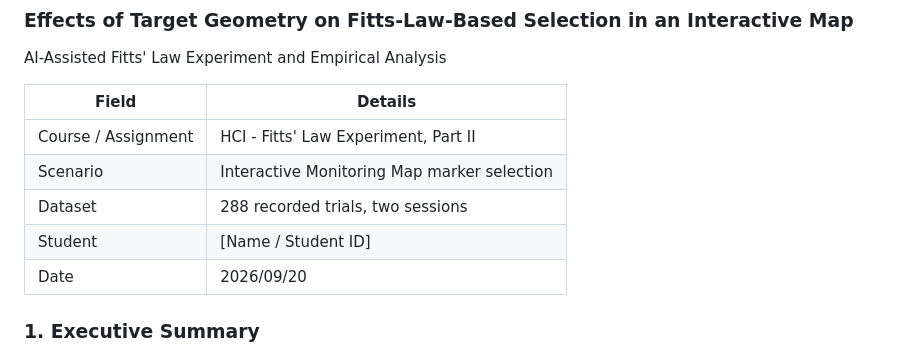
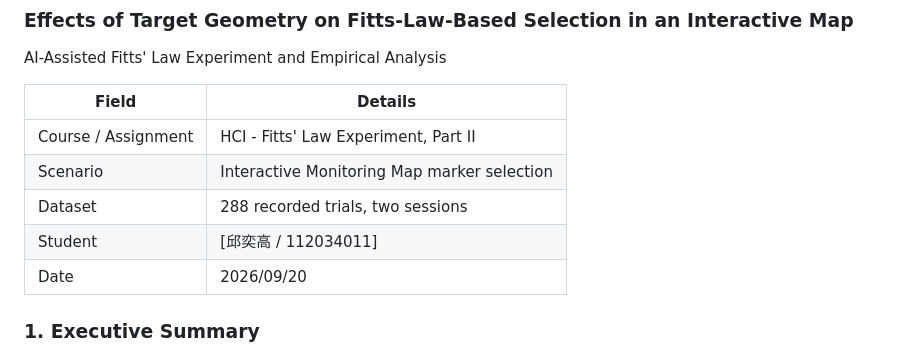
Before and after one commit to eaglechiu/HCI-FittsLawTest, a Markdown page: README.md, the part around the change. Rendered like a GitHub page.

Commit message:
Update student name and ID in README

```diff
--- a/README.md
+++ b/README.md
@@ -62,7 +62,7 @@ AI-Assisted Fitts' Law Experiment and Empirical Analysis
 | Course / Assignment | HCI - Fitts' Law Experiment, Part II |
 | Scenario | Interactive Monitoring Map marker selection |
 | Dataset | 288 recorded trials, two sessions |
-| Student | [Name / Student ID] |
+| Student | [邱奕高 / 112034011] |
 | Date | 2026/09/20 |
 
 ### 1. Executive Summary
```
